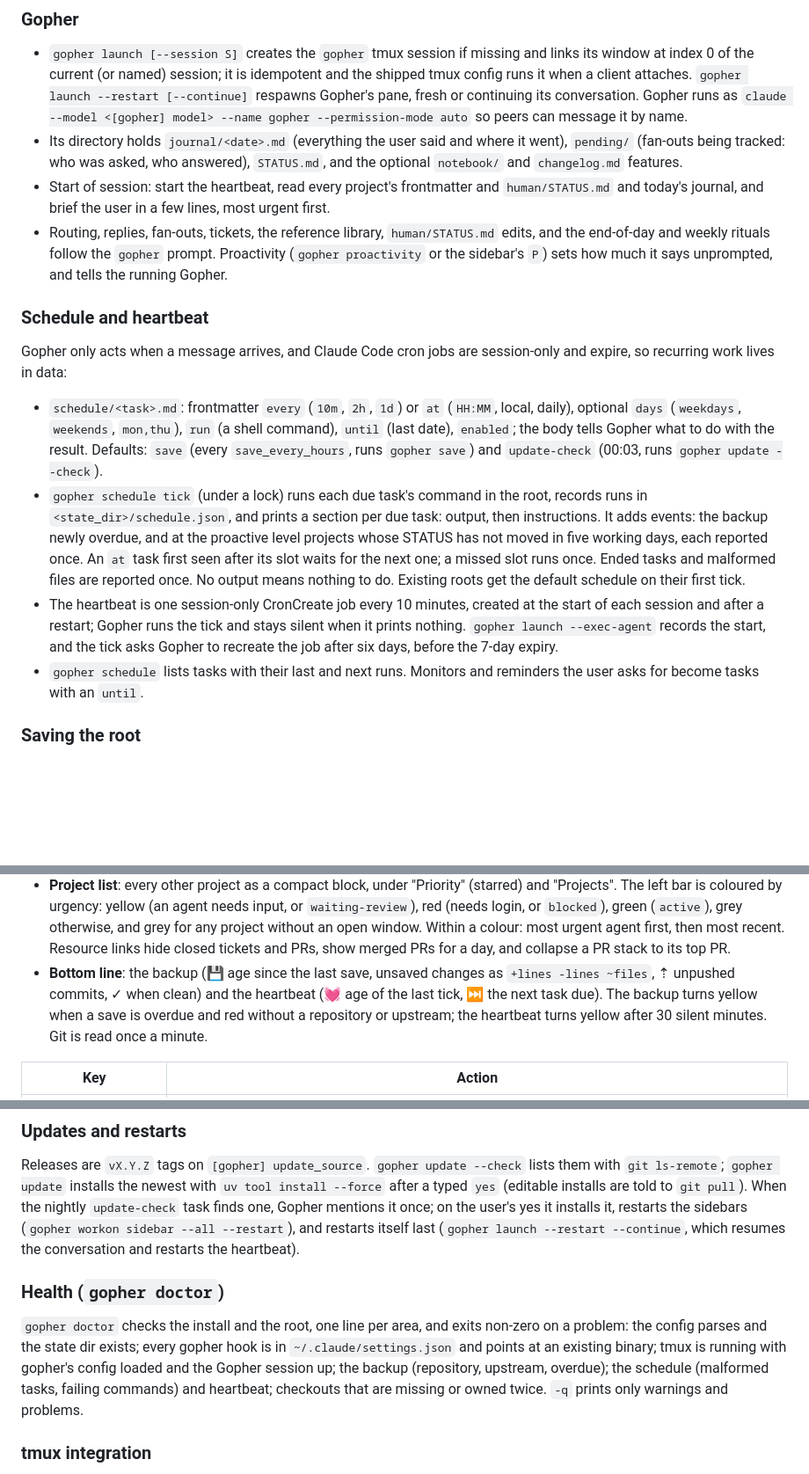
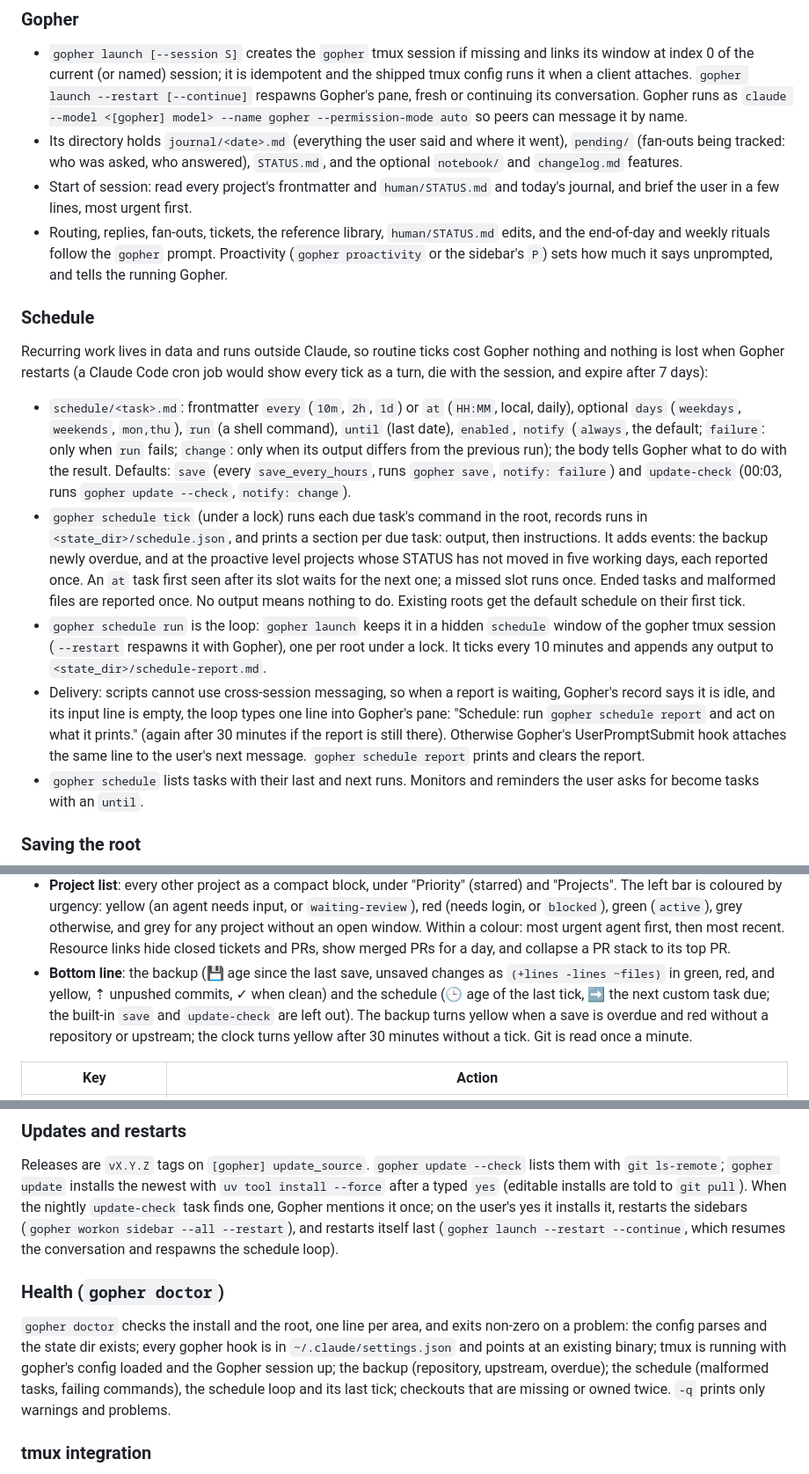
Before and after one commit to Peaches491/claude-gopher, a Markdown page: docs/design.md, 3 parts joined by grey strips. Shown at 88% size. Rendered like a GitHub page; blank space fills up the shorter version.

```diff
--- a/docs/design.md
+++ b/docs/design.md
@@ -266,22 +267,25 @@ On top of the state, the TUI shows two attention marks:
 - Its directory holds `journal/<date>.md` (everything the user said and where it went),
   `pending/` (fan-outs being tracked: who was asked, who answered), `STATUS.md`, and the
   optional `notebook/` and `changelog.md` features.
-- Start of session: start the heartbeat, read every project's frontmatter and `human/STATUS.md`
+- Start of session: read every project's frontmatter and `human/STATUS.md`
   and today's journal, and brief the user in a few lines, most urgent first.
 - Routing, replies, fan-outs, tickets, the reference library, `human/STATUS.md` edits, and the
   end-of-day and weekly rituals follow the `gopher` prompt. Proactivity (`gopher proactivity`
   or the sidebar's `P`) sets how much it says unprompted, and tells the running Gopher.
 
-### Schedule and heartbeat
+### Schedule
 
-Gopher only acts when a message arrives, and Claude Code cron jobs are session-only and expire,
-so recurring work lives in data:
+Recurring work lives in data and runs outside Claude, so routine ticks cost Gopher nothing and
+nothing is lost when Gopher restarts (a Claude Code cron job would show every tick as a turn,
+die with the session, and expire after 7 days):
 
 - `schedule/<task>.md`: frontmatter `every` (`10m`, `2h`, `1d`) or `at` (`HH:MM`, local, daily),
   optional `days` (`weekdays`, `weekends`, `mon,thu`), `run` (a shell command), `until` (last
-  date), `enabled`; the body tells Gopher what to do with the result. Defaults: `save` (every
-  `save_every_hours`, runs `gopher save`) and `update-check` (00:03, runs
-  `gopher update --check`).
+  date), `enabled`, `notify` (`always`, the default; `failure`: only when `run` fails; `change`:
+  only when its output differs from the previous run); the body tells Gopher what to do with the
+  result. Defaults: `save` (every
+  `save_every_hours`, runs `gopher save`, `notify: failure`) and `update-check` (00:03, runs
+  `gopher update --check`, `notify: change`).
 - `gopher schedule tick` (under a lock) runs each due task's command in the root, records runs in
   `<state_dir>/schedule.json`, and prints a section per due task: output, then instructions. It
   adds events: the backup newly overdue, and at the proactive level projects whose STATUS has
@@ -289,10 +293,14 @@ so recurring work lives in data:
   waits for the next one; a missed slot runs once. Ended tasks and malformed files are reported
   once. No output means nothing to do. Existing roots get the default schedule on their first
   tick.
-- The heartbeat is one session-only CronCreate job every 10 minutes, created at the start of each
-  session and after a restart; Gopher runs the tick and stays silent when it prints nothing.
-  `gopher launch --exec-agent` records the start, and the tick asks Gopher to recreate the job
-  after six days, before the 7-day expiry.
+- `gopher schedule run` is the loop: `gopher launch` keeps it in a hidden `schedule` window of the
+  gopher tmux session (`--restart` respawns it with Gopher), one per root under a lock. It ticks
+  every 10 minutes and appends any output to `<state_dir>/schedule-report.md`.
+- Delivery: scripts cannot use cross-session messaging, so when a report is waiting, Gopher's
+  record says it is idle, and its input line is empty, the loop types one line into Gopher's pane:
+  "Schedule: run `gopher schedule report` and act on what it prints." (again after 30 minutes if
+  the report is still there). Otherwise Gopher's UserPromptSubmit hook attaches the same line to
+  the user's next message. `gopher schedule report` prints and clears the report.
 - `gopher schedule` lists tasks with their last and next runs. Monitors and reminders the user
   asks for become tasks with an `until`.
 
@@ -320,10 +328,10 @@ seconds.
   for any project without an open window. Within a colour: most urgent agent first, then most
   recent. Resource links hide closed tickets and PRs, show merged PRs for a day, and collapse a
   PR stack to its top PR.
-- **Bottom line**: the backup (💾 age since the last save, unsaved changes as `+lines -lines
-  ~files`, ⇡ unpushed commits, ✓ when clean) and the heartbeat (💓 age of the last tick, ⏭ the
-  next task due). The backup turns yellow when a save is overdue and red without a repository or
-  upstream; the heartbeat turns yellow after 30 silent minutes. Git is read once a minute.
+- **Bottom line**: the backup (💾 age since the last save, unsaved changes as `(+lines -lines
+  ~files)` in green, red, and yellow, ⇡ unpushed commits, ✓ when clean) and the schedule (🕒 age of the last tick, ➡️ the
+  next custom task due; the built-in `save` and `update-check` are left out). The backup turns yellow when a save is overdue and red without a repository or
+  upstream; the clock turns yellow after 30 minutes without a tick. Git is read once a minute.
 
 | Key | Action |
 |---|---|
@@ -388,8 +396,8 @@ Releases are `vX.Y.Z` tags on `[gopher] update_source`. `gopher update --check`
 `yes` (editable installs are told to `git pull`). When the nightly `update-check` task finds one,
 Gopher mentions it once; on the user's yes it installs it, restarts the sidebars
 (`gopher workon sidebar --all --restart`), and restarts itself last
-(`gopher launch --restart --continue`, which resumes the conversation and restarts the
-heartbeat).
+(`gopher launch --restart --continue`, which resumes the conversation and respawns the schedule
+loop).
 
 ### Health (`gopher doctor`)
 
@@ -397,7 +405,7 @@ heartbeat).
 problem: the config parses and the state dir exists; every gopher hook is in
 `~/.claude/settings.json` and points at an existing binary; tmux is running with gopher's config
 loaded and the Gopher session up; the backup (repository, upstream, overdue); the schedule
-(malformed tasks, failing commands) and heartbeat; checkouts that are missing or owned twice.
+(malformed tasks, failing commands), the schedule loop and its last tick; checkouts that are missing or owned twice.
 `-q` prints only warnings and problems.
 
 ### tmux integration
```
Also changed, not shown: other parts of docs/design.md (+3 -2 lines), README.md (+12 -8 lines), docs/images/dashboard.png, docs/images/demo.gif, docs/images/sidebar.png, 7 other files.
